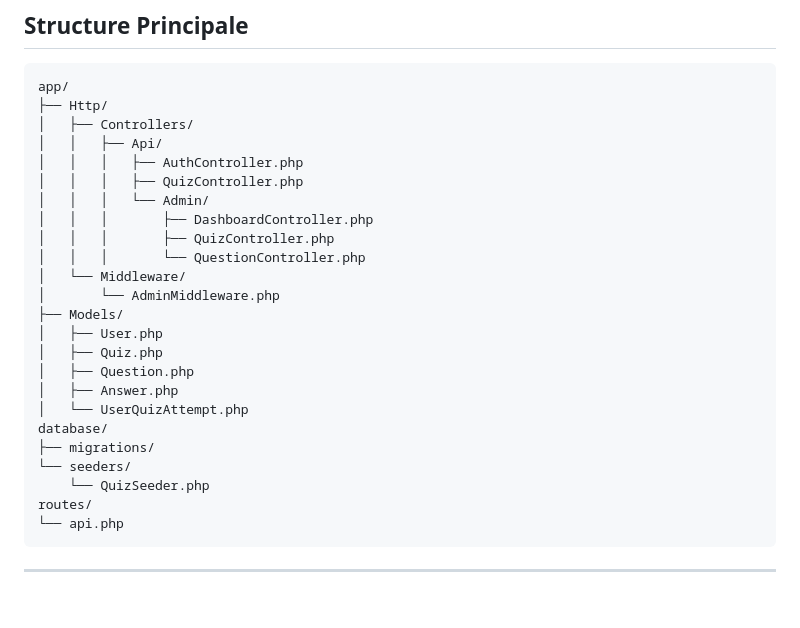
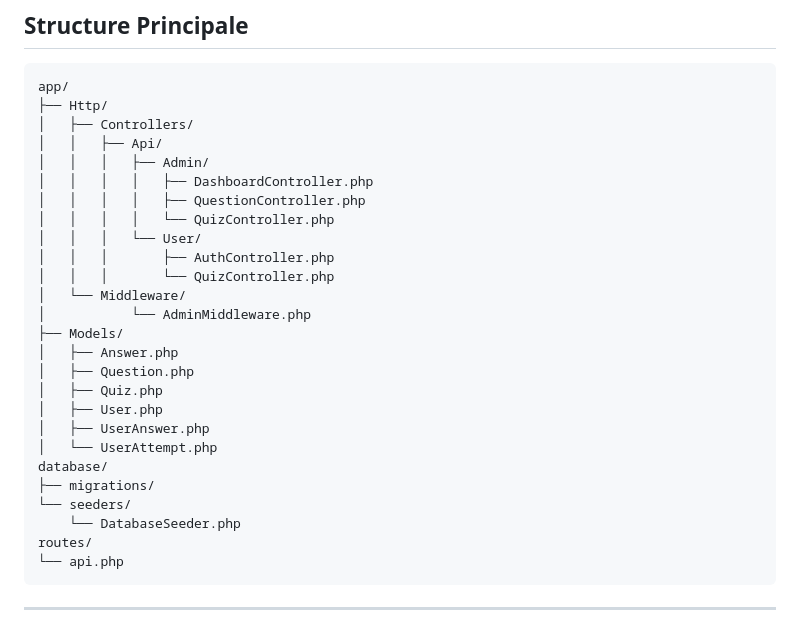
Before and after one commit to hajaniainajeudidia-ui/Quiz, a Markdown page: backend/README.md, the part around the change. Rendered like a GitHub page; blank space fills up the shorter version.

Commit message:
Mise à jour Readme backend

````diff
--- a/backend/README.md
+++ b/backend/README.md
@@ -169,24 +169,26 @@ app/
 ├── Http/
 │   ├── Controllers/
 │   │   ├── Api/
-│   │   │   ├── AuthController.php
-│   │   │   ├── QuizController.php
-│   │   │   └── Admin/
-│   │   │       ├── DashboardController.php
-│   │   │       ├── QuizController.php
-│   │   │       └── QuestionController.php
+│   │   │   ├── Admin/
+│   │   │   │   ├── DashboardController.php
+│   │   │   │   ├── QuestionController.php
+│   │   │   │   └── QuizController.php
+│   │   │   └── User/
+│   │   │       ├── AuthController.php
+│   │   │       └── QuizController.php
 │   └── Middleware/
-│       └── AdminMiddleware.php
+│           └── AdminMiddleware.php
 ├── Models/
+│   ├── Answer.php
+│   ├── Question.php
+│   ├── Quiz.php
 │   ├── User.php
-│   ├── Quiz.php
-│   ├── Question.php
-│   ├── Answer.php
-│   └── UserQuizAttempt.php
+│   ├── UserAnswer.php
+│   └── UserAttempt.php
 database/
 ├── migrations/
 └── seeders/
-    └── QuizSeeder.php
+    └── DatabaseSeeder.php
 routes/
 └── api.php
 ```
````
